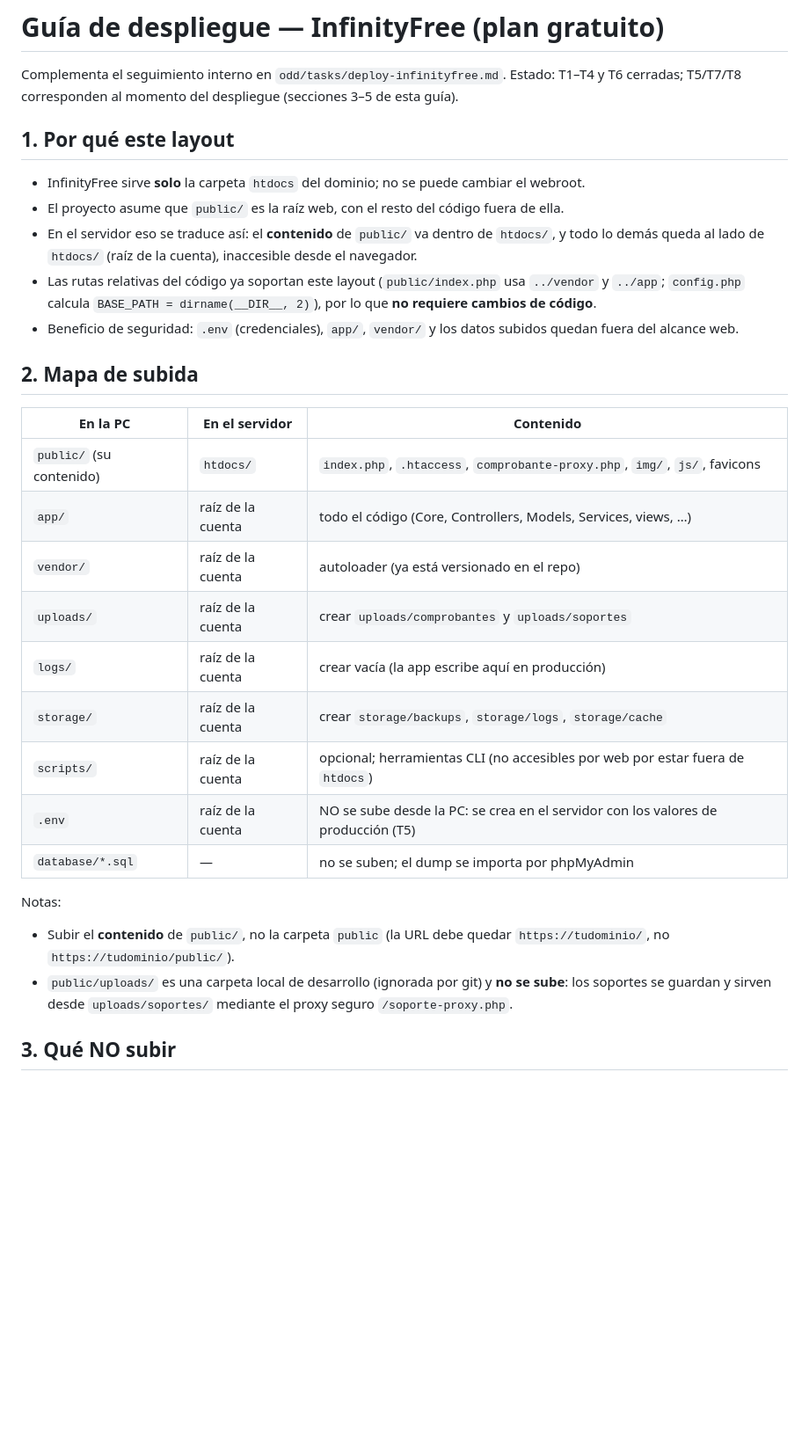
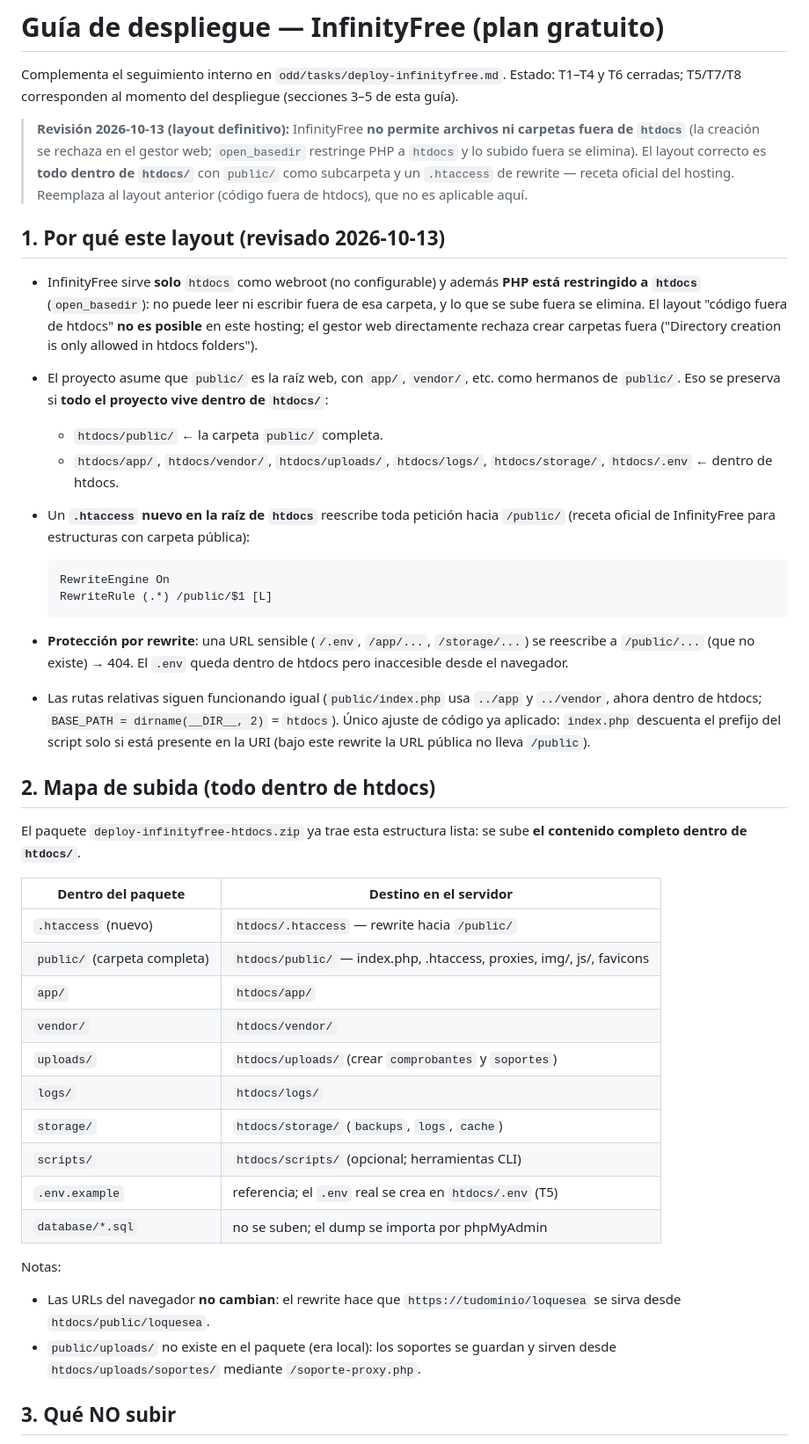
Before and after one commit to AZ142005/ProyectoT3, a Markdown page: docs/despliegue-infinityfree.md, the part around one of its changes. Shown at 88% size. GitHub-like rendering; blank space fills up the shorter version.

Commit message:
docs(deploy): corrige el layout para InfinityFree (todo dentro de htdocs + rewrite)

````diff
--- a/docs/despliegue-infinityfree.md
+++ b/docs/despliegue-infinityfree.md
@@ -3,32 +3,45 @@
 Complementa el seguimiento interno en `odd/tasks/deploy-infinityfree.md`.
 Estado: T1–T4 y T6 cerradas; T5/T7/T8 corresponden al momento del despliegue (secciones 3–5 de esta guía).
 
-## 1. Por qué este layout
+> **Revisión 2026-10-13 (layout definitivo):** InfinityFree **no permite archivos ni carpetas fuera de `htdocs`** (la creación se rechaza en el gestor web; `open_basedir` restringe PHP a `htdocs` y lo subido fuera se elimina). El layout correcto es **todo dentro de `htdocs/`** con `public/` como subcarpeta y un `.htaccess` de rewrite — receta oficial del hosting. Reemplaza al layout anterior (código fuera de htdocs), que no es aplicable aquí.
 
-- InfinityFree sirve **solo** la carpeta `htdocs` del dominio; no se puede cambiar el webroot.
-- El proyecto asume que `public/` es la raíz web, con el resto del código fuera de ella.
-- En el servidor eso se traduce así: el **contenido** de `public/` va dentro de `htdocs/`, y todo lo demás queda al lado de `htdocs/` (raíz de la cuenta), inaccesible desde el navegador.
-- Las rutas relativas del código ya soportan este layout (`public/index.php` usa `../vendor` y `../app`; `config.php` calcula `BASE_PATH = dirname(__DIR__, 2)`), por lo que **no requiere cambios de código**.
-- Beneficio de seguridad: `.env` (credenciales), `app/`, `vendor/` y los datos subidos quedan fuera del alcance web.
+## 1. Por qué este layout (revisado 2026-10-13)
 
-## 2. Mapa de subida
+- InfinityFree sirve **solo** `htdocs` como webroot (no configurable) y además **PHP está restringido a `htdocs`** (`open_basedir`): no puede leer ni escribir fuera de esa carpeta, y lo que se sube fuera se elimina. El layout "código fuera de htdocs" **no es posible** en este hosting; el gestor web directamente rechaza crear carpetas fuera ("Directory creation is only allowed in htdocs folders").
+- El proyecto asume que `public/` es la raíz web, con `app/`, `vendor/`, etc. como hermanos de `public/`. Eso se preserva si **todo el proyecto vive dentro de `htdocs/`**:
+  - `htdocs/public/` ← la carpeta `public/` completa.
+  - `htdocs/app/`, `htdocs/vendor/`, `htdocs/uploads/`, `htdocs/logs/`, `htdocs/storage/`, `htdocs/.env` ← dentro de htdocs.
+- Un **`.htaccess` nuevo en la raíz de `htdocs`** reescribe toda petición hacia `/public/` (receta oficial de InfinityFree para estructuras con carpeta pública):
 
-| En la PC | En el servidor | Contenido |
-|---|---|---|
-| `public/` (su contenido) | `htdocs/` | `index.php`, `.htaccess`, `comprobante-proxy.php`, `img/`, `js/`, favicons |
-| `app/` | raíz de la cuenta | todo el código (Core, Controllers, Models, Services, views, …) |
-| `vendor/` | raíz de la cuenta | autoloader (ya está versionado en el repo) |
-| `uploads/` | raíz de la cuenta | crear `uploads/comprobantes` y `uploads/soportes` |
-| `logs/` | raíz de la cuenta | crear vacía (la app escribe aquí en producción) |
-| `storage/` | raíz de la cuenta | crear `storage/backups`, `storage/logs`, `storage/cache` |
-| `scripts/` | raíz de la cuenta | opcional; herramientas CLI (no accesibles por web por estar fuera de `htdocs`) |
-| `.env` | raíz de la cuenta | NO se sube desde la PC: se crea en el servidor con los valores de producción (T5) |
-| `database/*.sql` | — | no se suben; el dump se importa por phpMyAdmin |
+  ```apache
+  RewriteEngine On
+  RewriteRule (.*) /public/$1 [L]
+  ```
+
+- **Protección por rewrite**: una URL sensible (`/.env`, `/app/...`, `/storage/...`) se reescribe a `/public/...` (que no existe) → 404. El `.env` queda dentro de htdocs pero inaccesible desde el navegador.
+- Las rutas relativas siguen funcionando igual (`public/index.php` usa `../app` y `../vendor`, ahora dentro de htdocs; `BASE_PATH = dirname(__DIR__, 2)` = `htdocs`). Único ajuste de código ya aplicado: `index.php` descuenta el prefijo del script solo si está presente en la URI (bajo este rewrite la URL pública no lleva `/public`).
+
+## 2. Mapa de subida (todo dentro de htdocs)
+
+El paquete `deploy-infinityfree-htdocs.zip` ya trae esta estructura lista: se sube **el contenido completo dentro de `htdocs/`**.
+
+| Dentro del paquete | Destino en el servidor |
+|---|---|
+| `.htaccess` (nuevo) | `htdocs/.htaccess` — rewrite hacia `/public/` |
+| `public/` (carpeta completa) | `htdocs/public/` — index.php, .htaccess, proxies, img/, js/, favicons |
+| `app/` | `htdocs/app/` |
+| `vendor/` | `htdocs/vendor/` |
+| `uploads/` | `htdocs/uploads/` (crear `comprobantes` y `soportes`) |
+| `logs/` | `htdocs/logs/` |
+| `storage/` | `htdocs/storage/` (`backups`, `logs`, `cache`) |
+| `scripts/` | `htdocs/scripts/` (opcional; herramientas CLI) |
+| `.env.example` | referencia; el `.env` real se crea en `htdocs/.env` (T5) |
+| `database/*.sql` | no se suben; el dump se importa por phpMyAdmin |
 
 Notas:
 
-- Subir el **contenido** de `public/`, no la carpeta `public` (la URL debe quedar `https://tudominio/`, no `https://tudominio/public/`).
-- `public/uploads/` es una carpeta local de desarrollo (ignorada por git) y **no se sube**: los soportes se guardan y sirven desde `uploads/soportes/` mediante el proxy seguro `/soporte-proxy.php`.
+- Las URLs del navegador **no cambian**: el rewrite hace que `https://tudominio/loquesea` se sirva desde `htdocs/public/loquesea`.
+- `public/uploads/` no existe en el paquete (era local): los soportes se guardan y sirven desde `htdocs/uploads/soportes/` mediante `/soporte-proxy.php`.
 
 ## 3. Qué NO subir
 
````
Also changed, not shown: other parts of docs/despliegue-infinityfree.md (+6 -9 lines), odd/tasks/deploy-infinityfree.md (+1 -1 lines).
